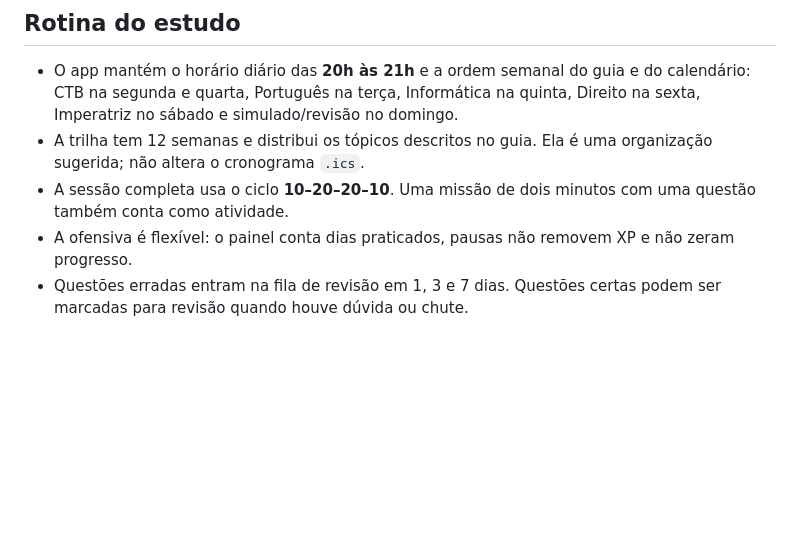
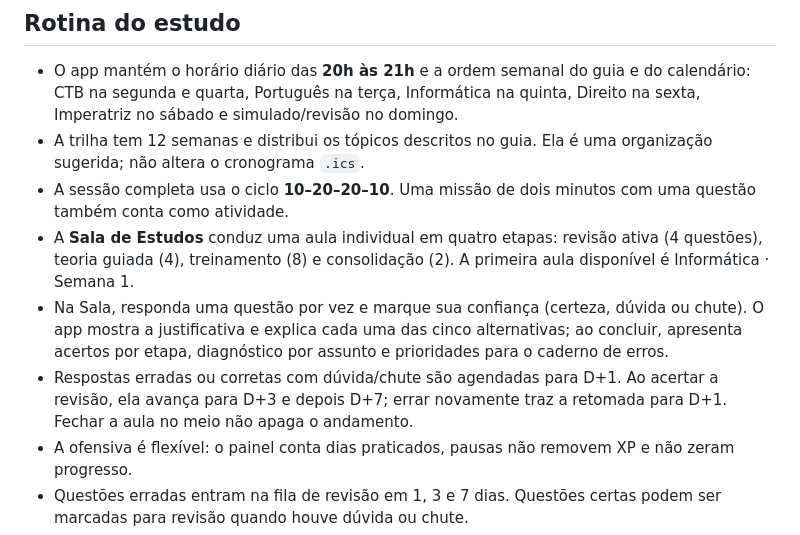
Before and after one commit to WR1BIT/GUARDA-MUNICIPAL-DE-IMPERATRIZ, a Markdown page: LEIA-ME_app.md, the part around the change. GitHub-like rendering; blank space fills up the shorter version.

Commit message:
Explain guided lessons and spaced review

```diff
--- a/LEIA-ME_app.md
+++ b/LEIA-ME_app.md
@@ -9,6 +9,9 @@ Abra `index.html` em um navegador moderno. Não há instalação de dependência
 - O app mantém o horário diário das **20h às 21h** e a ordem semanal do guia e do calendário: CTB na segunda e quarta, Português na terça, Informática na quinta, Direito na sexta, Imperatriz no sábado e simulado/revisão no domingo.
 - A trilha tem 12 semanas e distribui os tópicos descritos no guia. Ela é uma organização sugerida; não altera o cronograma `.ics`.
 - A sessão completa usa o ciclo **10–20–20–10**. Uma missão de dois minutos com uma questão também conta como atividade.
+- A **Sala de Estudos** conduz uma aula individual em quatro etapas: revisão ativa (4 questões), teoria guiada (4), treinamento (8) e consolidação (2). A primeira aula disponível é Informática · Semana 1.
+- Na Sala, responda uma questão por vez e marque sua confiança (certeza, dúvida ou chute). O app mostra a justificativa e explica cada uma das cinco alternativas; ao concluir, apresenta acertos por etapa, diagnóstico por assunto e prioridades para o caderno de erros.
+- Respostas erradas ou corretas com dúvida/chute são agendadas para D+1. Ao acertar a revisão, ela avança para D+3 e depois D+7; errar novamente traz a retomada para D+1. Fechar a aula no meio não apaga o andamento.
 - A ofensiva é flexível: o painel conta dias praticados, pausas não removem XP e não zeram progresso.
 - Questões erradas entram na fila de revisão em 1, 3 e 7 dias. Questões certas podem ser marcadas para revisão quando houve dúvida ou chute.
 - Cada tentativa recebe feedback imediato. O painel acompanha XP, níveis, conquistas, acertos por matéria e simulados; a meta de 85% é pessoal, não uma nota de corte.
```
